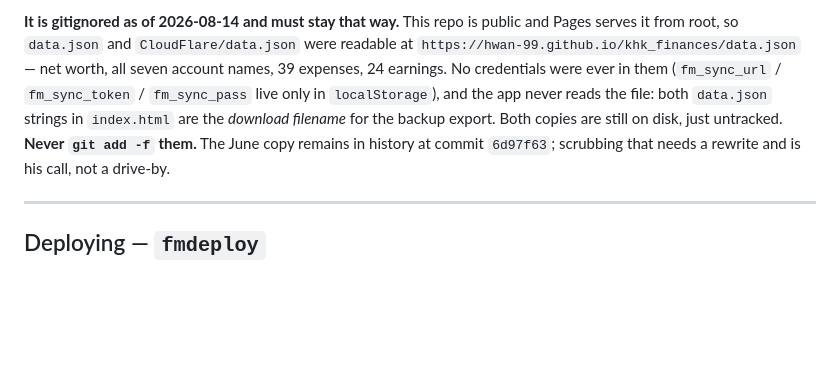
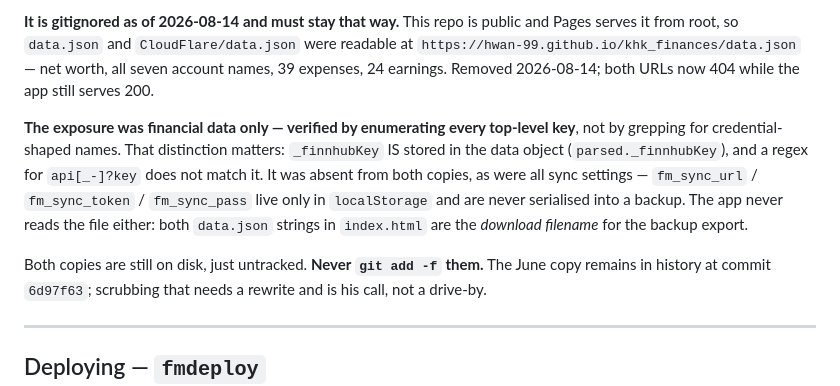
Before and after one commit to hwan-99/khk_finances, a Markdown page: HANDOFF.md, the part around the change. GitHub-like rendering; blank space fills up the shorter version.

Commit message:
docs: record how the data.json exposure was bounded
Names what was actually verified. The earlier sweep grepped for credential-shaped
key names, which would have missed _finnhubKey — the Finnhub API key is stored in
the data object itself (parsed._finnhubKey) and does not match /api[_-]?key/.
Re-checked by enumerating every top-level key of both exposed copies: 17 keys, all
financial, no credentials. Sync settings are localStorage-only and never serialised
into a backup.

Co-Authored-By: Claude Opus 5 (1M context) <noreply@anthropic.com>
Claude-Session: https://claude.ai/code/session_01BniqPN1RgddZqSLg9Kz4Lz

```diff
--- a/HANDOFF.md
+++ b/HANDOFF.md
@@ -134,9 +134,16 @@ fixture (it exercises the migrations), useless for checking his real numbers. As
 **It is gitignored as of 2026-08-14 and must stay that way.** This repo is public and Pages serves it from
 root, so `data.json` and `CloudFlare/data.json` were readable at
 `https://hwan-99.github.io/khk_finances/data.json` — net worth, all seven account names, 39 expenses,
-24 earnings. No credentials were ever in them (`fm_sync_url` / `fm_sync_token` / `fm_sync_pass` live only in
-`localStorage`), and the app never reads the file: both `data.json` strings in `index.html` are the *download
-filename* for the backup export. Both copies are still on disk, just untracked. **Never `git add -f` them.**
+24 earnings. Removed 2026-08-14; both URLs now 404 while the app still serves 200.
+
+**The exposure was financial data only — verified by enumerating every top-level key**, not by grepping for
+credential-shaped names. That distinction matters: `_finnhubKey` IS stored in the data object
+(`parsed._finnhubKey`), and a regex for `api[_-]?key` does not match it. It was absent from both copies, as
+were all sync settings — `fm_sync_url` / `fm_sync_token` / `fm_sync_pass` live only in `localStorage` and
+are never serialised into a backup. The app never reads the file either: both `data.json` strings in
+`index.html` are the *download filename* for the backup export.
+
+Both copies are still on disk, just untracked. **Never `git add -f` them.**
 The June copy remains in history at commit `6d97f63`; scrubbing that needs a rewrite and is his call, not a
 drive-by.
 
```
